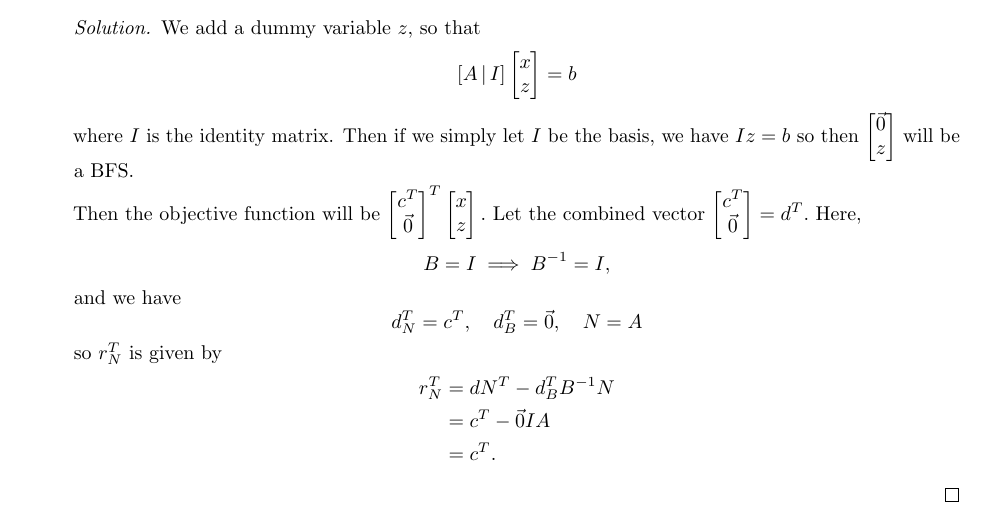
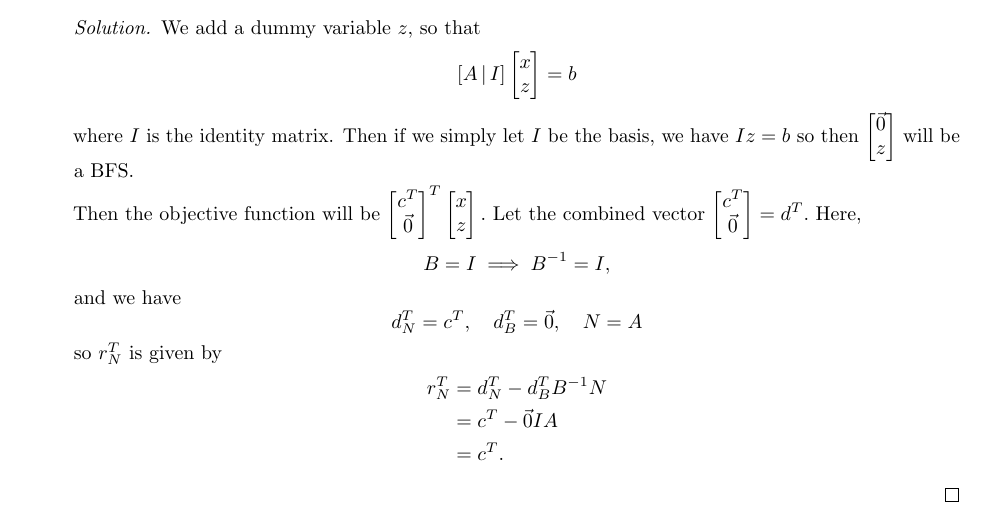
Before and after one commit to azhao9/latex-docs, a LaTeX problem sheet (opti/hw3/hw3.tex): part of page 4 of 4, cut so that both start at the same text. The pictures show the PDF file opti/hw3/hw3.pdf that the author committed with the source.

Commit message:
fixed problem 3 in opti hw3

```diff
--- a/opti/hw3/hw3.tex
+++ b/opti/hw3/hw3.tex
@@ -336,7 +336,7 @@
 		\end{bmatrix}=d^T.$ Here, \[B=I\implies B^{-1}=I, \] and we have \[d_N^T = c^T, \quad d_B^T = \vec{0}, \quad N=A\]
 		so $r_N^T$ is given by
 		\begin{align*}
-			r_N^T &= dN^T - d_B^T B^{-1}N \\
+			r_N^T &= d_N^T - d_B^T B^{-1}N \\
 			&= c^T-\vec{0}IA \\
 			&= c^T.
 		\end{align*}
```
Also changed, not shown: opti/hw3/hw3.pdf.
